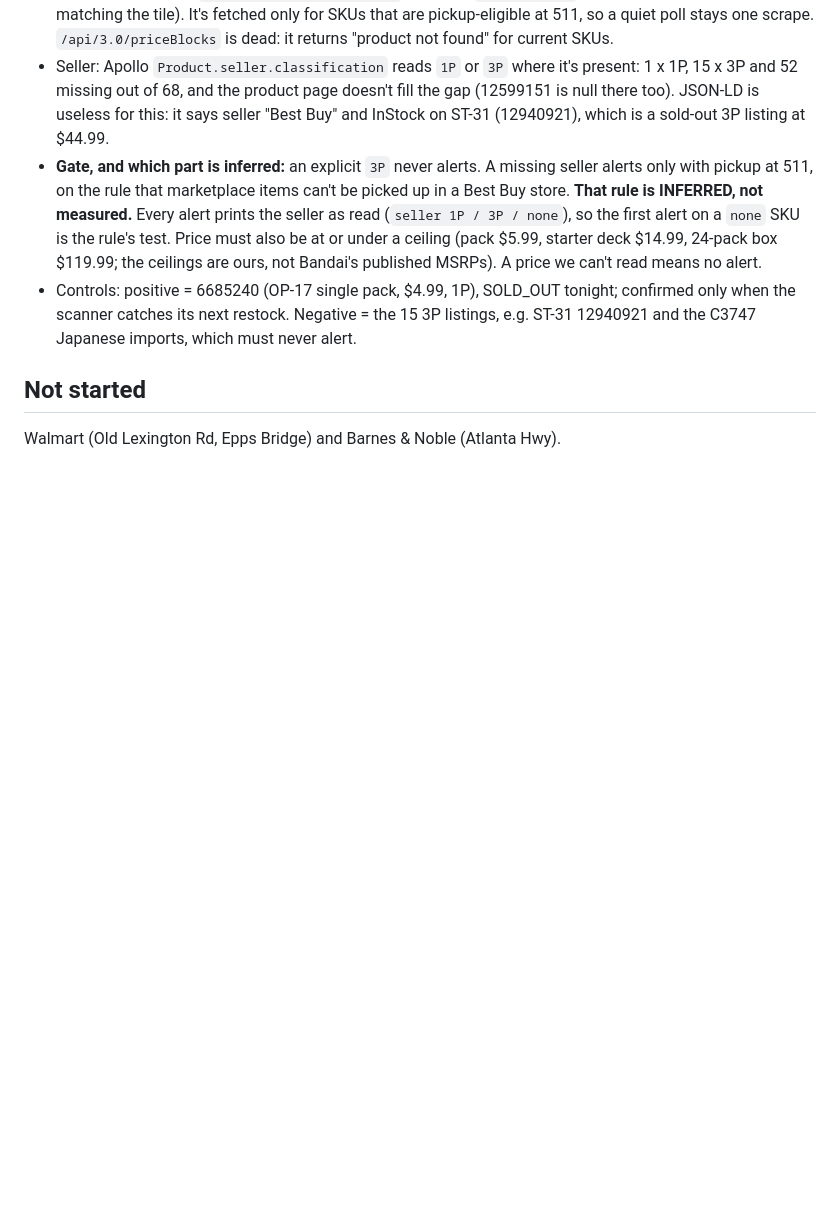
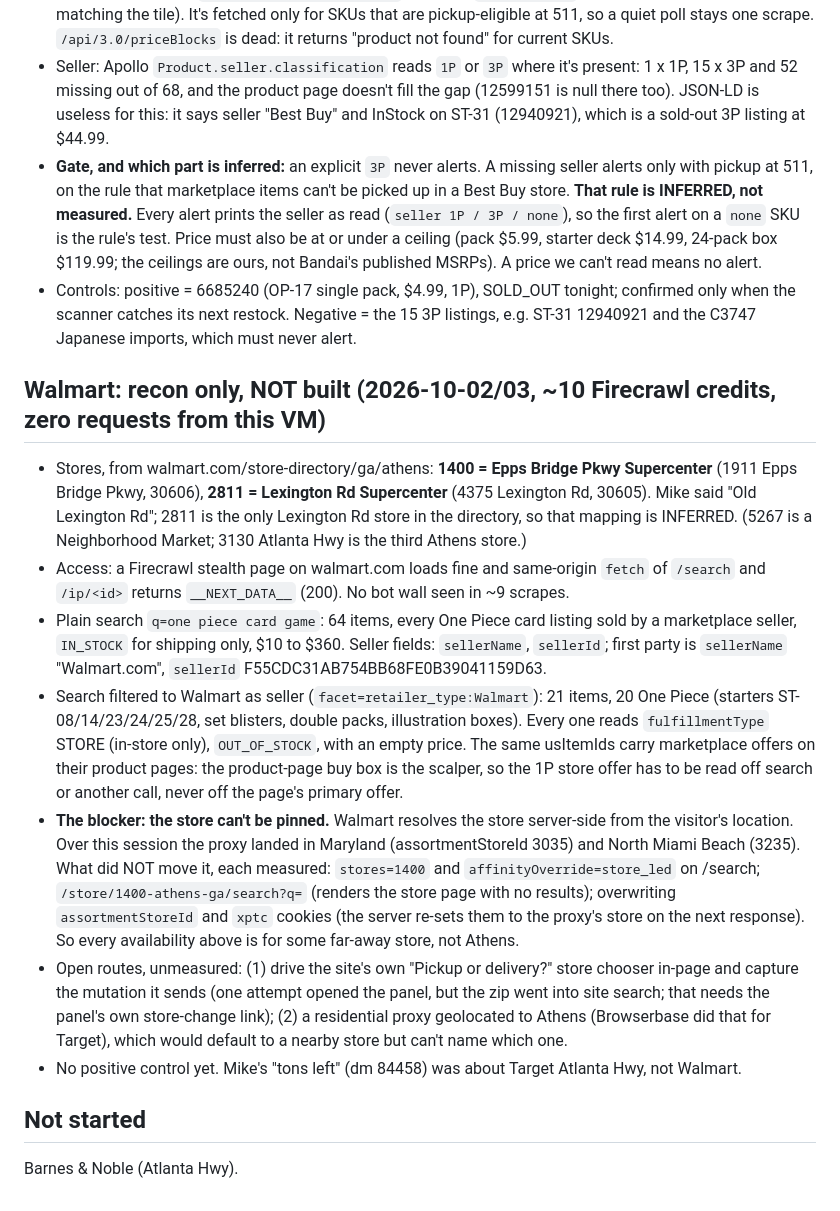
Before and after one commit to hotavocado/tcg-scanner, a Markdown page: docs/retailer-recon.md, the part around the change. Drawn GitHub-style; blank space fills up the shorter version.

Commit message:
docs: Walmart recon, store pinning is the blocker
Co-Authored-By: Claude Opus 5.5 <noreply@anthropic.com>

```diff
--- a/docs/retailer-recon.md
+++ b/docs/retailer-recon.md
@@ -76,6 +76,31 @@ IN reading on a card item kills it, and that reading alerts like any other sourc
 - Controls: positive = 6685240 (OP-17 single pack, $4.99, 1P), SOLD_OUT tonight; confirmed only when the scanner catches its next restock.
   Negative = the 15 3P listings, e.g. ST-31 12940921 and the C3747 Japanese imports, which must never alert.
 
+## Walmart: recon only, NOT built (2026-10-02/03, ~10 Firecrawl credits, zero requests from this VM)
+
+- Stores, from walmart.com/store-directory/ga/athens: **1400 = Epps Bridge Pkwy Supercenter** (1911 Epps Bridge Pkwy, 30606),
+  **2811 = Lexington Rd Supercenter** (4375 Lexington Rd, 30605). Mike said "Old Lexington Rd"; 2811 is the only Lexington Rd
+  store in the directory, so that mapping is INFERRED. (5267 is a Neighborhood Market; 3130 Atlanta Hwy is the third Athens store.)
+- Access: a Firecrawl stealth page on walmart.com loads fine and same-origin `fetch` of `/search` and `/ip/<id>` returns
+  `__NEXT_DATA__` (200). No bot wall seen in ~9 scrapes.
+- Plain search `q=one piece card game`: 64 items, every One Piece card listing sold by a marketplace seller, `IN_STOCK` for
+  shipping only, $10 to $360. Seller fields: `sellerName`, `sellerId`; first party is `sellerName` "Walmart.com",
+  `sellerId` F55CDC31AB754BB68FE0B39041159D63.
+- Search filtered to Walmart as seller (`facet=retailer_type:Walmart`): 21 items, 20 One Piece (starters ST-08/14/23/24/25/28,
+  set blisters, double packs, illustration boxes). Every one reads `fulfillmentType` STORE (in-store only), `OUT_OF_STOCK`,
+  with an empty price. The same usItemIds carry marketplace offers on their product pages: the product-page buy box is the
+  scalper, so the 1P store offer has to be read off search or another call, never off the page's primary offer.
+- **The blocker: the store can't be pinned.** Walmart resolves the store server-side from the visitor's location. Over
+  this session the proxy landed in Maryland (assortmentStoreId 3035) and North Miami Beach (3235). What did NOT move it,
+  each measured: `stores=1400` and `affinityOverride=store_led` on /search; `/store/1400-athens-ga/search?q=` (renders the
+  store page with no results); overwriting `assortmentStoreId` and `xptc` cookies (the server re-sets them to the proxy's
+  store on the next response). So every availability above is for some far-away store, not Athens.
+- Open routes, unmeasured: (1) drive the site's own "Pickup or delivery?" store chooser in-page and capture the mutation
+  it sends (one attempt opened the panel, but the zip went into site search; that needs the panel's own store-change link);
+  (2) a residential proxy geolocated to Athens (Browserbase did that for Target), which would default to a nearby store
+  but can't name which one.
+- No positive control yet. Mike's "tons left" (dm 84458) was about Target Atlanta Hwy, not Walmart.
+
 ## Not started
 
-Walmart (Old Lexington Rd, Epps Bridge) and Barnes & Noble (Atlanta Hwy).
+Barnes & Noble (Atlanta Hwy).
```
